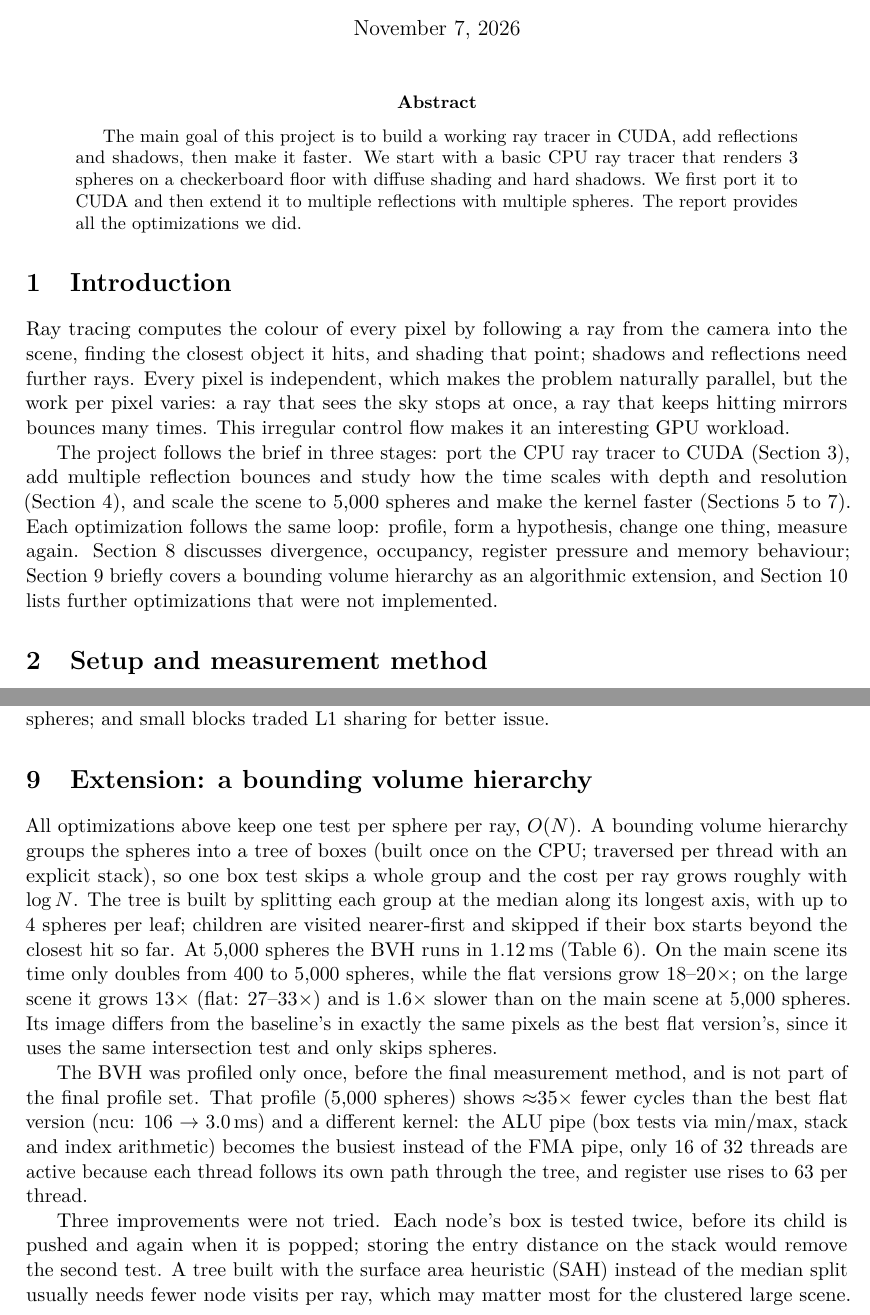
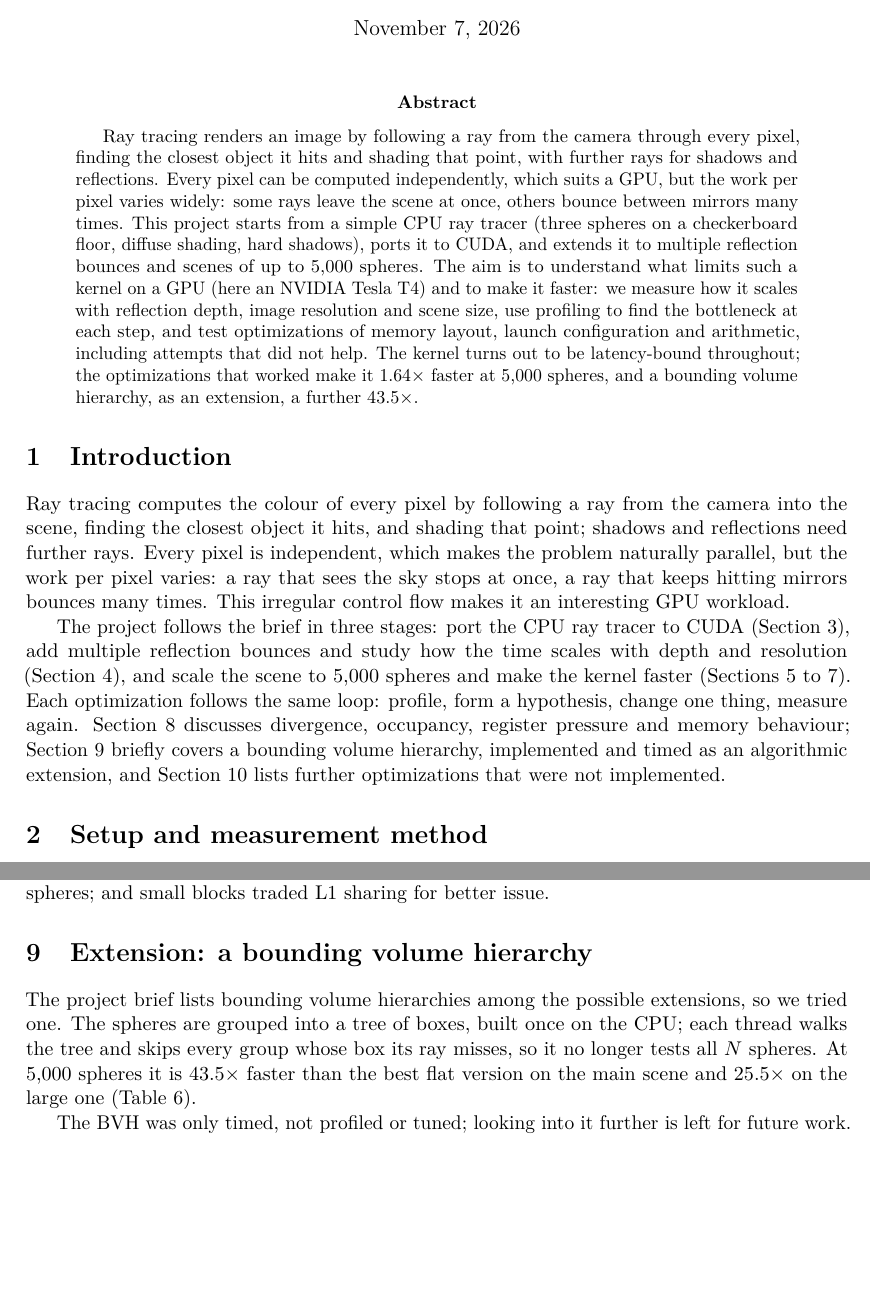
Before and after one commit to Akaezist23/CS6023-codes, a LaTeX paper (Course Project/report.tex): two parts of pages 1 and 11 of 12 before the commit and two parts of pages 1 and 11 of 13 after it, joined at a grey line, cut so that both start at the same text, the shorter picture padded with empty space. Compiled offline with pdfLaTeX.

Commit message:
Some cleaning up

```diff
--- a/Course Project/report.tex
+++ b/Course Project/report.tex
@@ -83,8 +83,18 @@
 
 \begin{abstract}
 
-The main goal of this project is to build a working ray tracer in CUDA, add reflections and shadows, then make it faster. We start with a basic CPU ray tracer that renders 3 spheres on a checkerboard
-floor with diffuse shading and hard shadows. We first port it to CUDA and then extend it to multiple reflections with multiple spheres. The report provides all the optimizations we did.
+Ray tracing renders an image by following a ray from the camera through every pixel, finding the
+closest object it hits and shading that point, with further rays for shadows and reflections. Every
+pixel can be computed independently, which suits a GPU, but the work per pixel varies widely: some
+rays leave the scene at once, others bounce between mirrors many times. This project starts from a
+simple CPU ray tracer (three spheres on a checkerboard floor, diffuse shading, hard shadows), ports
+it to CUDA, and extends it to multiple reflection bounces and scenes of up to 5,000 spheres. The aim
+is to understand what limits such a kernel on a GPU (here an NVIDIA Tesla T4) and to make it faster:
+we measure how it scales with reflection depth, image resolution and scene size, use profiling to
+find the bottleneck at each step, and test optimizations of memory layout, launch configuration and
+arithmetic, including attempts that did not help. The kernel turns out to be latency-bound
+throughout; the optimizations that worked make it 1.64$\times$ faster at 5,000 spheres, and a
+bounding volume hierarchy, as an extension, a further 43.5$\times$.
 
 \end{abstract}
 
@@ -103,8 +113,8 @@ add multiple reflection bounces and study how the time scales with depth and res
 (\cref{sec:multibounce}), and scale the scene to 5,000 spheres and make the kernel faster
 (\cref{sec:scene,sec:opt,sec:failed}). Each optimization follows the same loop: profile, form a
 hypothesis, change one thing, measure again. \Cref{sec:discussion} discusses divergence, occupancy,
-register pressure and memory behaviour; \cref{sec:bvh} briefly covers a bounding volume hierarchy as
-an algorithmic extension, and \cref{sec:further} lists further optimizations that were not
+register pressure and memory behaviour; \cref{sec:bvh} briefly covers a bounding volume hierarchy,
+implemented and timed as an algorithmic extension, and \cref{sec:further} lists further optimizations that were not
 implemented.
 
 % =============================================================================
@@ -735,22 +747,11 @@ $\approx$1,800 to $\approx$4,000 spheres; and small blocks traded L1 sharing for
 \section{Extension: a bounding volume hierarchy}
 \label{sec:bvh}
 
-All optimizations above keep one test per sphere per ray, $O(N)$. A bounding volume hierarchy groups
-the spheres into a tree of boxes (built once on the CPU; traversed per thread with an explicit stack),
-so one box test skips a whole group and the cost per ray grows roughly with $\log N$. The tree is
-built by splitting each group at the median along its longest axis, with up to 4 spheres per leaf;
-children are visited nearer-first and skipped if their box starts beyond the closest hit so far. At
-5,000 spheres the BVH runs in 1.12\,ms (\cref{tab:bvh}). On the main scene its time only doubles from 400 to 5,000 spheres,
-while the flat versions grow 18--20$\times$; on the large scene it grows 13$\times$ (flat:
-27--33$\times$) and is 1.6$\times$ slower than on the main scene at 5,000 spheres. Its image differs
-from the baseline's in exactly the same pixels as the best flat version's, since it uses the same
-intersection test and only skips spheres.
-
-The BVH was profiled only once, before the final measurement method, and is not part of the final
-profile set. That profile (5,000 spheres) shows $\approx$35$\times$ fewer cycles than the best flat
-version (ncu: 106 $\to$ 3.0\,ms) and a different kernel: the ALU pipe (box tests via min/max, stack
-and index arithmetic) becomes the busiest instead of the FMA pipe, only 16 of 32 threads are active
-because each thread follows its own path through the tree, and register use rises to 63 per thread.
+The project brief lists bounding volume hierarchies among the possible extensions, so we tried one.
+The spheres are grouped into a tree of boxes, built once on the CPU; each thread walks the tree and
+skips every group whose box its ray misses, so it no longer tests all $N$ spheres. At 5,000 spheres
+it is 43.5$\times$ faster than the best flat version on the main scene and 25.5$\times$ on the large
+one (\cref{tab:bvh}).
 
 \begin{table}[h]
   \centering
@@ -775,12 +776,7 @@ because each thread follows its own path through the tree, and register use rise
   \label{tab:bvh}
 \end{table}
 
-Three improvements were not tried. Each node's box is tested twice, before its child is pushed and
-again when it is popped; storing the entry distance on the stack would remove the second test. A tree
-built with the surface area heuristic (SAH) instead of the median split usually needs fewer node
-visits per ray, which may matter most for the clustered large scene. And at 63 registers per thread
-the $8 \times 8$ kernel sits exactly at the 16-blocks-per-SM limit, so any change that adds registers
-would start to cut occupancy; \texttt{\_\_launch\_bounds\_\_} can cap them.
+The BVH was only timed, not profiled or tuned; looking into it further is left for future work.
 
 % =============================================================================
 \section{Further optimizations}
```
Also changed, not shown: Course Project/Makefile (added), Course Project/README.md, Course Project/report.tex (17 more changed lines), 2 other files.
